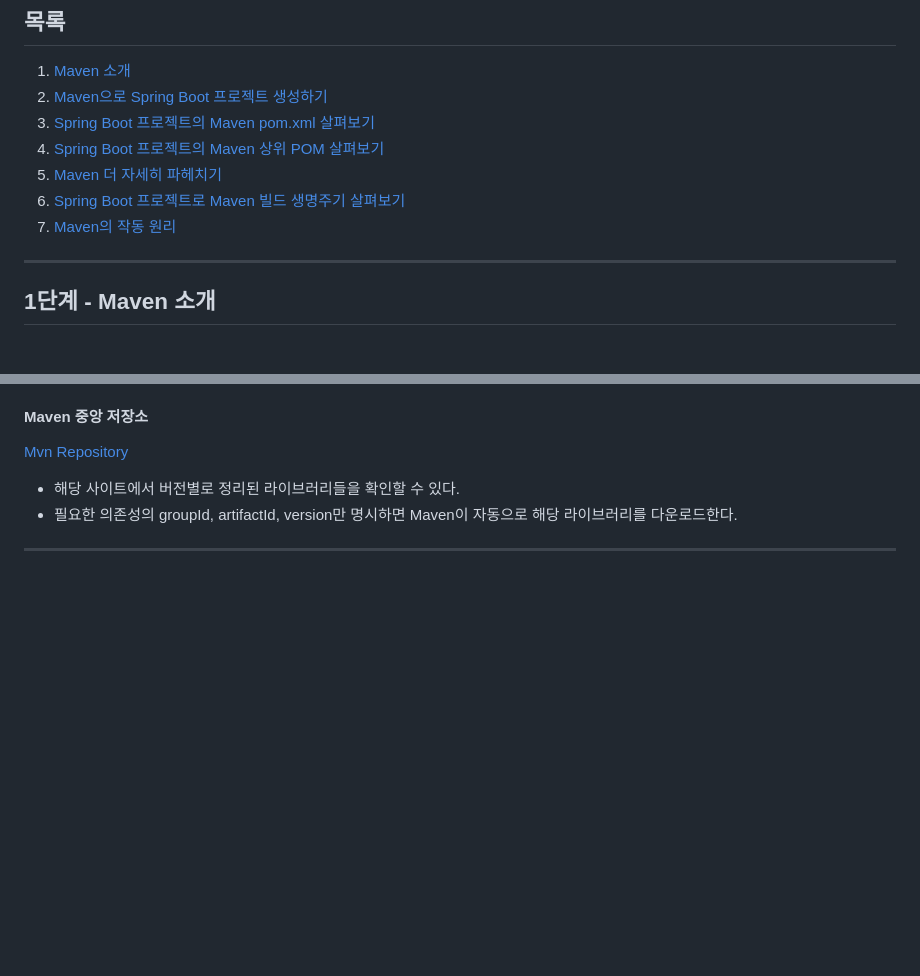
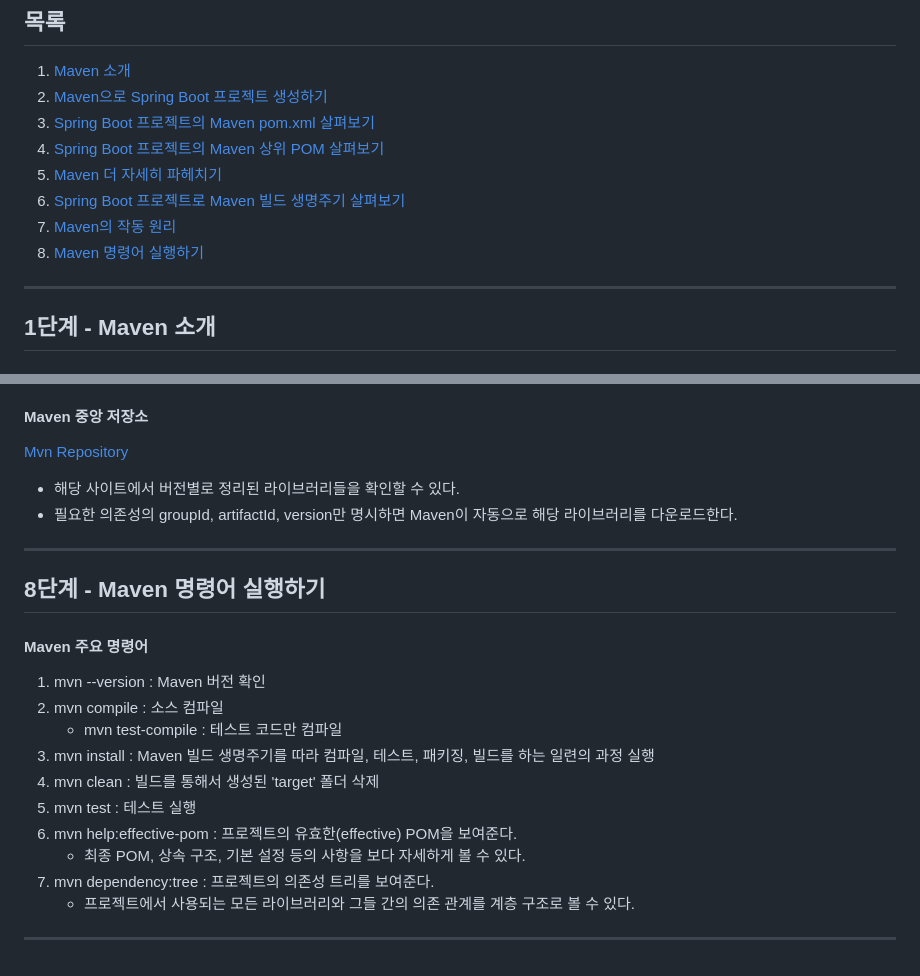
Before and after one commit to PhiloMonx1/learning-spring-and-spring-boot-3.x, a Markdown page: 17_Learning_Maven_with_Spring_and_Spring_Boot/README.md, 2 parts joined by grey strips. GitHub-like rendering; blank space fills up the shorter version.

Commit message:
8단계 - Maven 명령어 실행하기
*docs : Maven의 주요 명령어 노트

```diff
--- a/17_Learning_Maven_with_Spring_and_Spring_Boot/README.md
+++ b/17_Learning_Maven_with_Spring_and_Spring_Boot/README.md
@@ -8,6 +8,7 @@
 5. [Maven 더 자세히 파헤치기](#5단계---maven-더-자세히-파헤치기)
 6. [Spring Boot 프로젝트로 Maven 빌드 생명주기 살펴보기](#6단계---spring-boot-프로젝트로-maven-빌드-생명주기-살펴보기)
 7. [Maven의 작동 원리](#7단계---maven의-작동-원리)
+8. [Maven 명령어 실행하기](#8단계---maven-명령어-실행하기)
 
 ---
 
@@ -169,3 +170,19 @@ Maven 명령어를 사용하여 특정 단계까지 빌드를 실행할 수 있
 - 필요한 의존성의 groupId, artifactId, version만 명시하면 Maven이 자동으로 해당 라이브러리를 다운로드한다.
 
 ---
+
+## 8단계 - Maven 명령어 실행하기
+
+#### Maven 주요 명령어
+1. mvn --version : Maven 버전 확인
+2. mvn compile : 소스 컴파일
+   - mvn test-compile : 테스트 코드만 컴파일
+3. mvn install : Maven 빌드 생명주기를 따라 컴파일, 테스트, 패키징, 빌드를 하는 일련의 과정 실행
+4. mvn clean : 빌드를 통해서 생성된 'target' 폴더 삭제
+5. mvn test : 테스트 실행
+6. mvn help:effective-pom : 프로젝트의 유효한(effective) POM을 보여준다.
+   - 최종 POM, 상속 구조, 기본 설정 등의 사항을 보다 자세하게 볼 수 있다.
+7. mvn dependency:tree : 프로젝트의 의존성 트리를 보여준다.
+   - 프로젝트에서 사용되는 모든 라이브러리와 그들 간의 의존 관계를 계층 구조로 볼 수 있다.
+
+---
```
